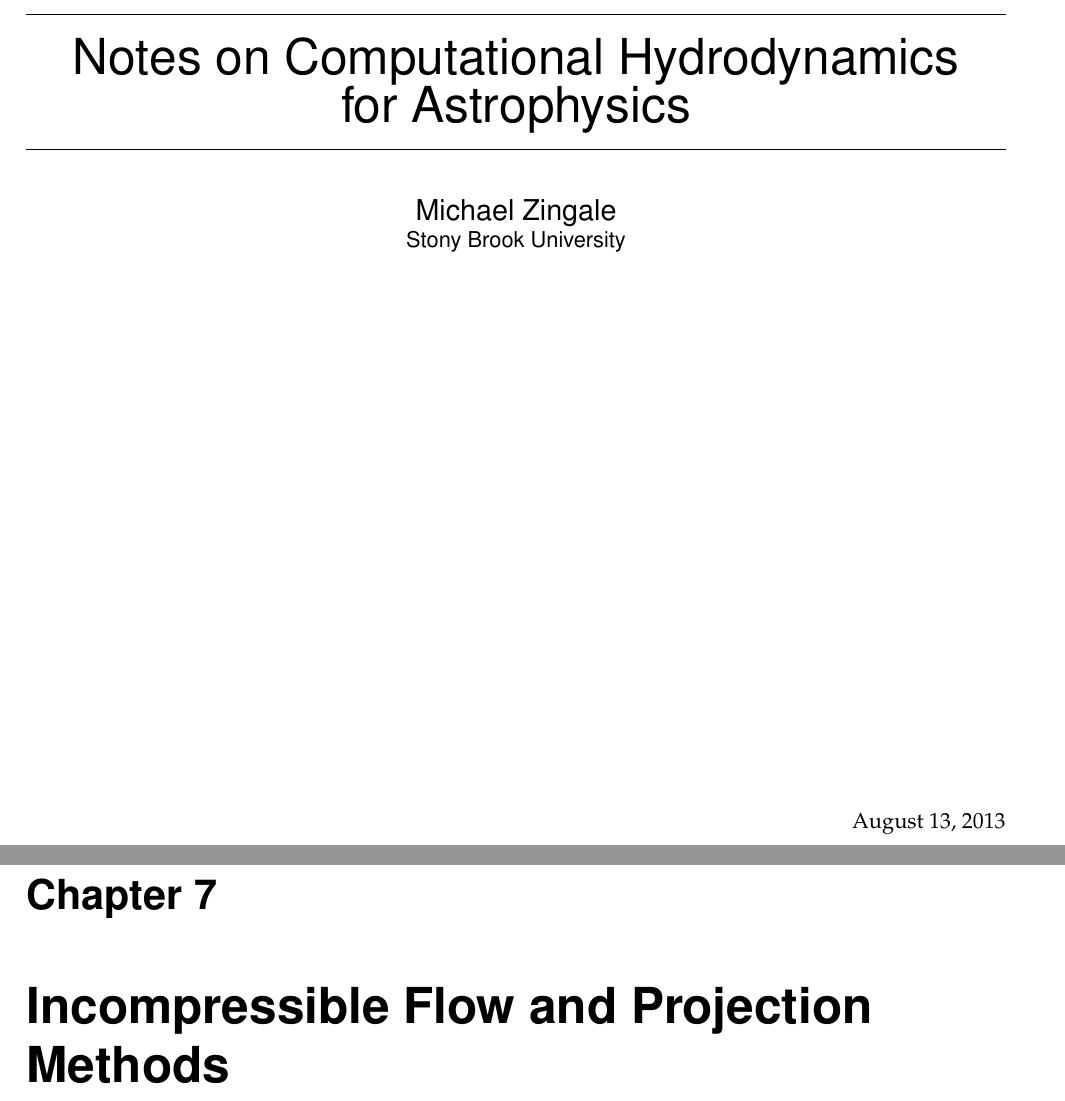
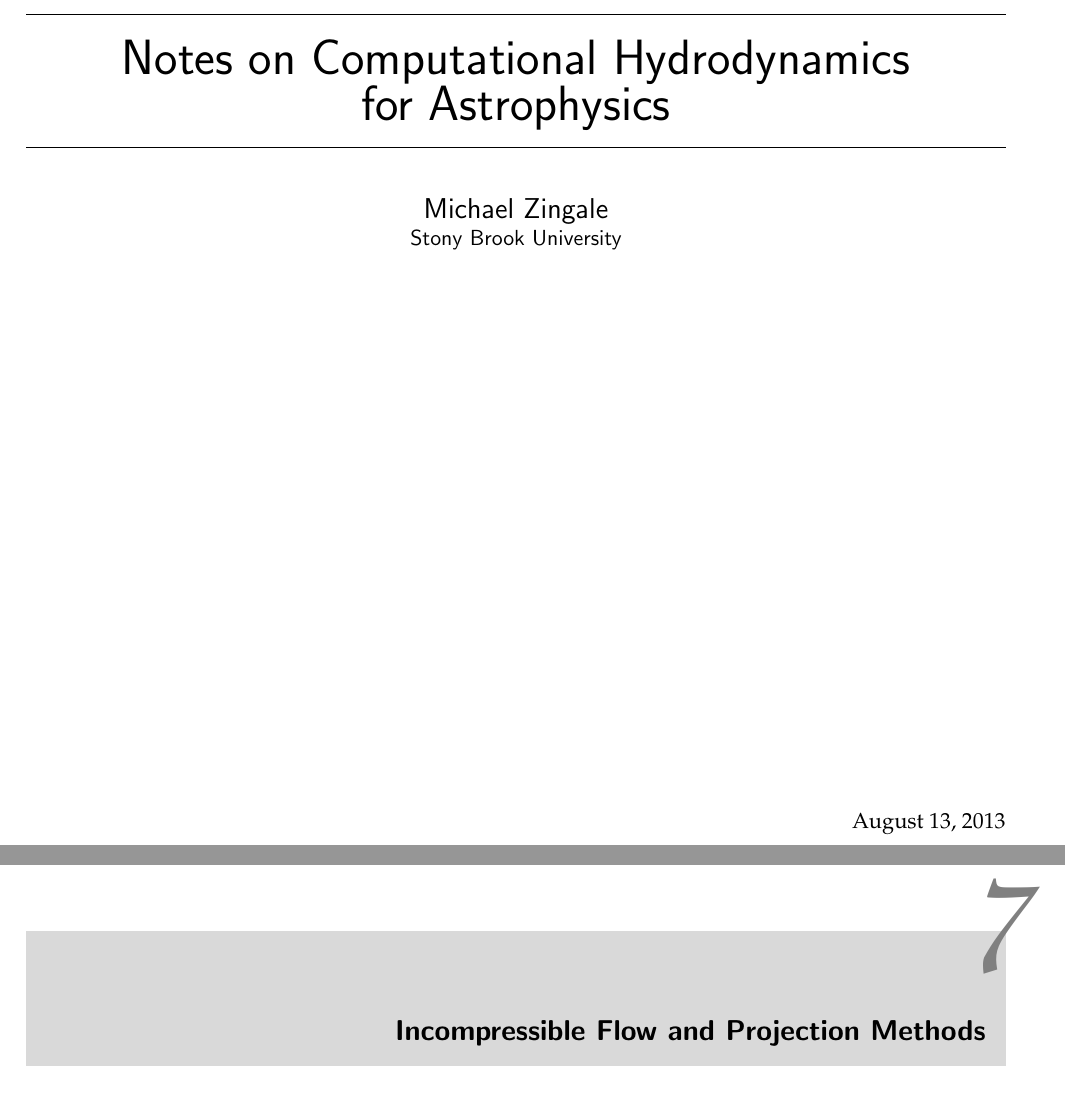
Before and after one commit to Open-Astrophysics-Bookshelf/numerical_exercises, a LaTeX thesis (CompHydroTutorial.tex): two parts of pages 1 and 75 of 89, joined at a grey line, cut so that both start at the same text. Compiled offline with pdfLaTeX.

Commit message:
some prettification

```diff
--- a/CompHydroTutorial.tex
+++ b/CompHydroTutorial.tex
@@ -1,30 +1,49 @@
 \documentclass[11pt]{book}
 
-% margins
+% include figures
+\usepackage{epsfig}
+
+% AMS symbols
+\usepackage{amsmath,amssymb}
+
+% Palatino font (and math symbols) -- looks nicer than the standard
+% LaTeX font
+\usepackage{mathpazo}
+%\usepackage{helvet}
+
+% margins -- this needs to come before fncychap
 \usepackage[top=1.0in,bottom=1.0in,inner=0.85in,outer=0.85in]{geometry}
 
+% this needs to be done before the fncychap style, since that will
+% redo the chapter stuff
+\usepackage{sectsty}
+\allsectionsfont{\sffamily}
+
+
+% chapter title styles
+\usepackage[Bjornstrup]{fncychap}
+\ChNumVar{\fontsize{76}{80}\usefont{OT1}{pzc}{m}{n}\selectfont}
+\ChTitleVar{\raggedleft\Large\sffamily\bfseries}
+
+
+
+% hyperlinks -- load after fncychap
 \usepackage{hyperref}
+
+% color package
+\usepackage{color}
+\definecolor{mygray}{gray}{0.5}
+
 
 % custom hrule for title page
 \newcommand{\HRule}{\rule{\linewidth}{0.125mm}}
 
 
-%
-\usepackage{amsmath}
 
-% figures
-\usepackage{graphicx}
+
 
 \graphicspath{{finite-volume/}{advection/}{diffusion/}{Euler/}{incompressible/}{multigrid/}}
 
-% font
-\usepackage{mathpazo}
-
-\usepackage{helvet}
-
-% coloring
-\usepackage{color}
-\definecolor{mygray}{gray}{0.5}
 
 % footer
 %% \usepackage{fancyhdr}
@@ -86,8 +105,6 @@
 % for dotted lines in the matrics/arrays
 \usepackage{arydshln}
 
-\usepackage{sectsty}
-\allsectionsfont{\sffamily}
 
 \begin{document}
 
```
